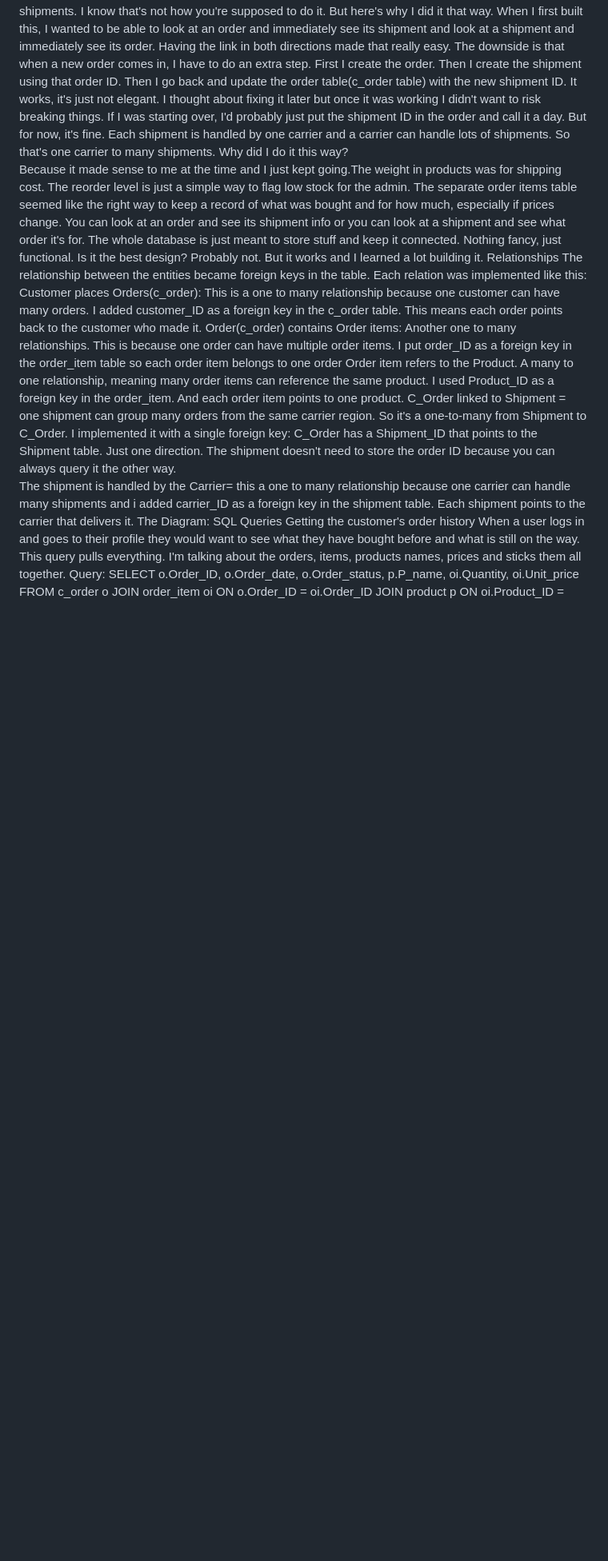
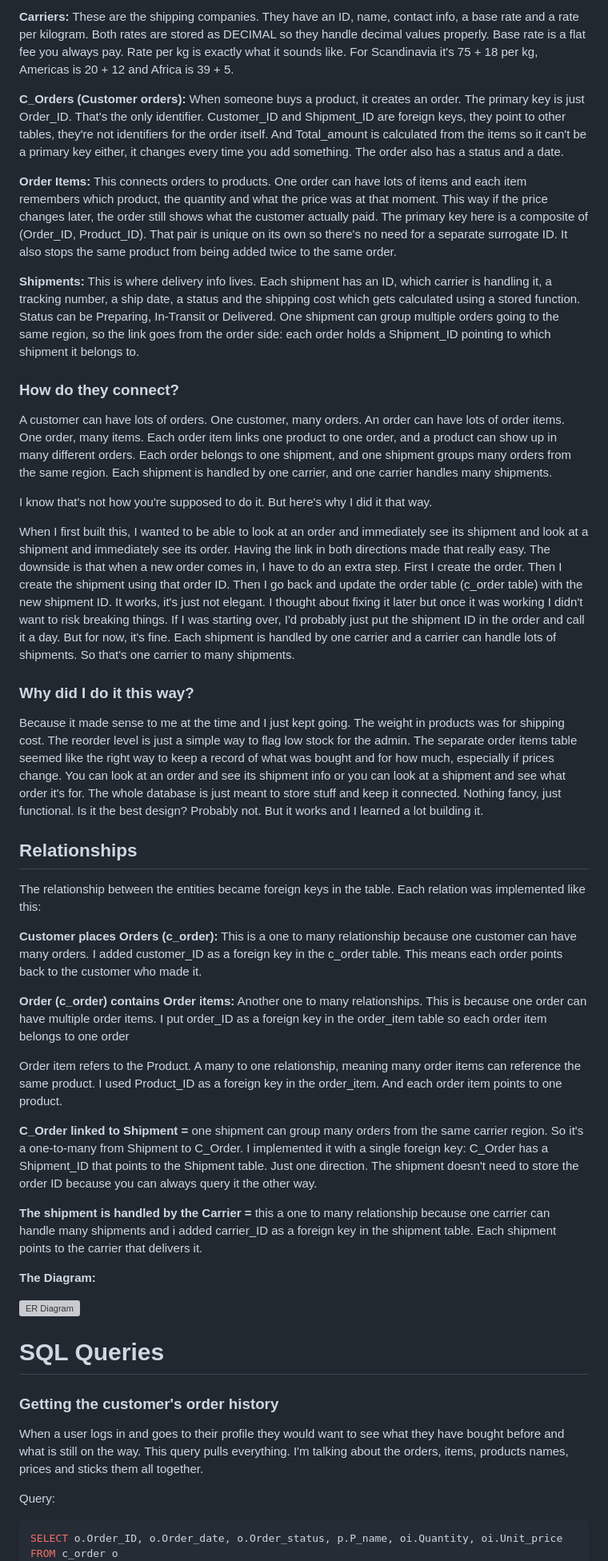
Before and after one commit to Pyo-Wol/LogisticMS, a Markdown page: README.md, the part around one of its changes. Shown at 80% size. GitHub-like rendering; blank space fills up the shorter version; grey boxes are pictures that could not be loaded.

Commit message:
Revise README with project overview and SQL queries
Updated the README to include project details, installation instructions, and SQL queries.

````diff
--- a/README.md
+++ b/README.md
@@ -87,48 +43,50 @@ carrier, and one carrier handles many shipments.
+**Carriers:** These are the shipping companies. They have an ID, name, contact info, a base rate and a rate per kilogram. Both rates are stored as DECIMAL so they handle decimal values properly. Base rate is a flat fee you always pay. Rate per kg is exactly what it sounds like. For Scandinavia it's 75 + 18 per kg, Americas is 20 + 12 and Africa is 39 + 5.
+
+**C_Orders (Customer orders):** When someone buys a product, it creates an order. The primary key is just Order_ID. That's the only identifier. Customer_ID and Shipment_ID are foreign keys, they point to other tables, they're not identifiers for the order itself. And Total_amount is calculated from the items so it can't be a primary key either, it changes every time you add something. The order also has a status and a date.
+
+**Order Items:** This connects orders to products. One order can have lots of items and each item remembers which product, the quantity and what the price was at that moment. This way if the price changes later, the order still shows what the customer actually paid. The primary key here is a composite of (Order_ID, Product_ID). That pair is unique on its own so there's no need for a separate surrogate ID. It also stops the same product from being added twice to the same order.
+
+**Shipments:** This is where delivery info lives. Each shipment has an ID, which carrier is handling it, a tracking number, a ship date, a status and the shipping cost which gets calculated using a stored function. Status can be Preparing, In-Transit or Delivered. One shipment can group multiple orders going to the same region, so the link goes from the order side: each order holds a Shipment_ID pointing to which shipment it belongs to.
+
+### How do they connect?
+
+A customer can have lots of orders. One customer, many orders. An order can have lots of order items. One order, many items. Each order item links one product to one order, and a product can show up in many different orders. Each order belongs to one shipment, and one shipment groups many orders from the same region. Each shipment is handled by one carrier, and one carrier handles many shipments.
+
 I know that's not how you're supposed to do it. But here's why I did it that way.
-When I first built this, I wanted to be able to look at an order and immediately see its
-shipment and look at a shipment and immediately see its order. Having the link in both
-directions made that really easy. The downside is that when a new order comes in, I have to
-do an extra step. First I create the order. Then I create the shipment using that order ID.
-Then I go back and update the order table(c_order table) with the new shipment ID. It works,
-it's just not elegant. I thought about fixing it later but once it was working I didn't want to risk
-breaking things. If I was starting over, I'd probably just put the shipment ID in the order and
-call it a day. But for now, it's fine. Each shipment is handled by one carrier and a carrier can
-handle lots of shipments. So that's one carrier to many shipments.
-Why did I do it this way?
-Because it made sense to me at the time and I just kept going.The weight in products was
-for shipping cost. The reorder level is  just a simple way to flag low stock for the admin. The
-separate order items table seemed like the right way to keep a record of what was bought
-and for how much, especially if prices change. You can look at an order and see its shipment
-info or you can look at a shipment and see what order it's for. The whole database is just
-meant to store stuff and keep it connected. Nothing fancy, just functional. Is it the best
-design? Probably not. But it works and I learned a lot building it.
-Relationships
-The relationship between the entities became foreign keys in the table. Each relation was
-implemented like this:
-Customer places Orders(c_order): This is a one to many relationship because one
-customer can have many orders. I added customer_ID as a foreign key in the c_order table.
-This means each order points back to the customer who made it.
-Order(c_order) contains Order items: Another one to many relationships. This is because
-one order can have multiple order items. I put order_ID as a foreign key in the order_item
-table so each order item belongs to one order
-Order item refers to the Product. A many to one relationship, meaning  many order items can
-reference the same product. I used Product_ID as a foreign key in the order_item. And each
-order item points to one product.
-C_Order linked to Shipment = one shipment can group many orders from the same carrier
-region. So it's a one-to-many from Shipment to C_Order. I implemented it with a single
-foreign key: C_Order has a Shipment_ID that points to the Shipment table. Just one
-direction. The shipment doesn't need to store the order ID because you can always query it
-the other way.
-The shipment is handled by the Carrier=  this a one to many relationship because one
-carrier can handle many shipments and i added carrier_ID as a foreign key in the shipment
-table. Each shipment points to the carrier that delivers it.
-The Diagram:
-SQL Queries
-Getting the customer's order history
-When a user logs in and goes to their profile they would want to see what they have bought
-before and what is still on the way. This query pulls everything. I'm talking about the orders,
-items, products names, prices and sticks them all together.
+
+When I first built this, I wanted to be able to look at an order and immediately see its shipment and look at a shipment and immediately see its order. Having the link in both directions made that really easy. The downside is that when a new order comes in, I have to do an extra step. First I create the order. Then I create the shipment using that order ID. Then I go back and update the order table (c_order table) with the new shipment ID. It works, it's just not elegant. I thought about fixing it later but once it was working I didn't want to risk breaking things. If I was starting over, I'd probably just put the shipment ID in the order and call it a day. But for now, it's fine. Each shipment is handled by one carrier and a carrier can handle lots of shipments. So that's one carrier to many shipments.
+
+### Why did I do it this way?
+
+Because it made sense to me at the time and I just kept going. The weight in products was for shipping cost. The reorder level is just a simple way to flag low stock for the admin. The separate order items table seemed like the right way to keep a record of what was bought and for how much, especially if prices change. You can look at an order and see its shipment info or you can look at a shipment and see what order it's for. The whole database is just meant to store stuff and keep it connected. Nothing fancy, just functional. Is it the best design? Probably not. But it works and I learned a lot building it.
+
+## Relationships
+
+The relationship between the entities became foreign keys in the table. Each relation was implemented like this:
+
+**Customer places Orders (c_order):** This is a one to many relationship because one customer can have many orders. I added customer_ID as a foreign key in the c_order table. This means each order points back to the customer who made it.
+
+**Order (c_order) contains Order items:** Another one to many relationships. This is because one order can have multiple order items. I put order_ID as a foreign key in the order_item table so each order item belongs to one order
+
+Order item refers to the Product. A many to one relationship, meaning many order items can reference the same product. I used Product_ID as a foreign key in the order_item. And each order item points to one product.
+
+**C_Order linked to Shipment =** one shipment can group many orders from the same carrier region. So it's a one-to-many from Shipment to C_Order. I implemented it with a single foreign key: C_Order has a Shipment_ID that points to the Shipment table. Just one direction. The shipment doesn't need to store the order ID because you can always query it the other way.
+
+**The shipment is handled by the Carrier =** this a one to many relationship because one carrier can handle many shipments and i added carrier_ID as a foreign key in the shipment table. Each shipment points to the carrier that delivers it.
+
+**The Diagram:**
+
+![ER Diagram](images/er-diagram.png)
+
+# SQL Queries
+
+### Getting the customer's order history
+
+When a user logs in and goes to their profile they would want to see what they have bought before and what is still on the way. This query pulls everything. I'm talking about the orders, items, products names, prices and sticks them all together.
+
 Query:
+
+```sql
 SELECT o.Order_ID, o.Order_date, o.Order_status, p.P_name, oi.Quantity, oi.Unit_price
 FROM c_order o
 JOIN order_item oi ON o.Order_ID = oi.Order_ID
````
Also changed, not shown: other parts of README.md (+118 -150 lines).
